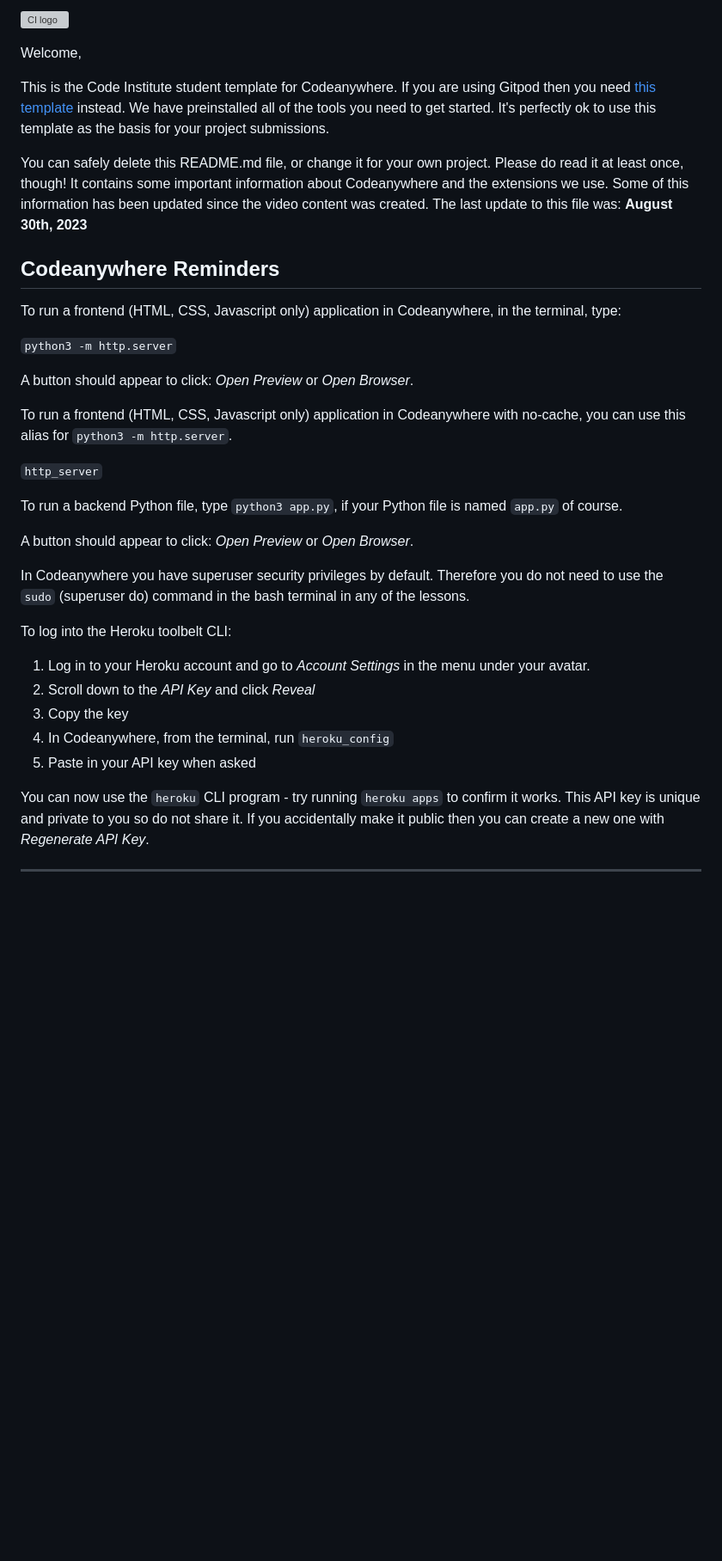
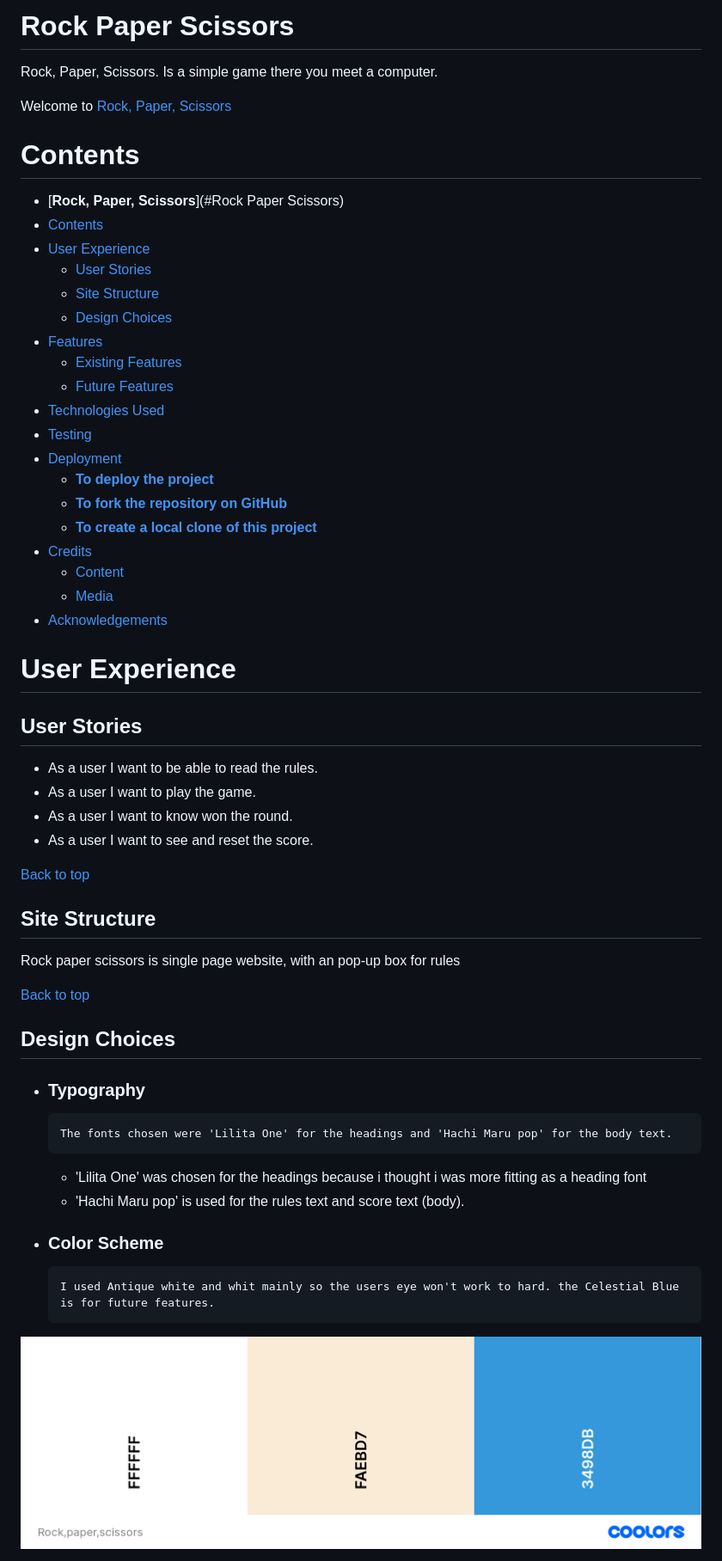
Before and after one commit to Code-Institute-Submissions/Storkfrasse-Project2, a Markdown page: README.md, the part around one of its changes. Shown at 86% size. Rendered like a GitHub page; pictures changed too: assets/readme-image/Rock,paper,scissors.png (added); blank space fills up the shorter version; grey boxes are pictures that could not be loaded.

Commit message:
Add readme and som other changes for some errors

```diff
--- a/README.md
+++ b/README.md
@@ -1,38 +1,58 @@
-![CI logo](https://codeinstitute.s3.amazonaws.com/fullstack/ci_logo_small.png)
+# **Rock Paper Scissors**
 
-Welcome,
+Rock, Paper, Scissors. Is a simple game there you meet a computer.
 
-This is the Code Institute student template for Codeanywhere. If you are using Gitpod then you need [this template](https://github.com/Code-Institute-Org/gitpod-full-template) instead.  We have preinstalled all of the tools you need to get started. It's perfectly ok to use this template as the basis for your project submissions.
+Welcome to <a href="https://storkfrasse.github.io/Project2/" target="_blank" rel="noopener">Rock, Paper, Scissors</a>
 
-You can safely delete this README.md file, or change it for your own project. Please do read it at least once, though! It contains some important information about Codeanywhere and the extensions we use. Some of this information has been updated since the video content was created. The last update to this file was: **August 30th, 2023**
+# Contents
 
-## Codeanywhere Reminders
+- [**Rock, Paper, Scissors**](#Rock Paper Scissors)
+- [Contents](#contents)
+- [User Experience](#user-experience)
+  - [User Stories](#user-stories)
+  - [Site Structure](#site-structure)
+  - [Design Choices](#design-choices)
+- [Features](#features)
+  - [Existing Features](#existing-features)
+  - [Future Features](#future-features)
+- [Technologies Used](#technologies-used)
+- [Testing](#testing)
+- [Deployment](#deployment)
+  - [**To deploy the project**](#to-deploy-the-project)
+  - [**To fork the repository on GitHub**](#to-fork-the-repository-on-github)
+  - [**To create a local clone of this project**](#to-create-a-local-clone-of-this-project)
+- [Credits](#credits)
+  - [Content](#content)
+  - [Media](#media)
+- [Acknowledgements](#acknowledgements)
 
-To run a frontend (HTML, CSS, Javascript only) application in Codeanywhere, in the terminal, type:
+# User Experience
 
-`python3 -m http.server`
+## User Stories
 
-A button should appear to click: _Open Preview_ or _Open Browser_.
+- As a user I want to be able to read the rules.
+- As a user I want to play the game.
+- As a user I want to know won the round.
+- As a user I want to see and reset the score.
 
-To run a frontend (HTML, CSS, Javascript only) application in Codeanywhere with no-cache, you can use this alias for `python3 -m http.server`.
+[Back to top](<#contents>)
 
-`http_server`
+## Site Structure
 
-To run a backend Python file, type `python3 app.py`, if your Python file is named `app.py` of course.
+Rock paper scissors is single page website, with an pop-up box for rules
 
-A button should appear to click: _Open Preview_ or _Open Browser_.
+[Back to top](<#contents>)
 
-In Codeanywhere you have superuser security privileges by default. Therefore you do not need to use the `sudo` (superuser do) command in the bash terminal in any of the lessons.
+## Design Choices
 
-To log into the Heroku toolbelt CLI:
+- ### Typography
 
-1. Log in to your Heroku account and go to _Account Settings_ in the menu under your avatar.
-2. Scroll down to the _API Key_ and click _Reveal_
-3. Copy the key
-4. In Codeanywhere, from the terminal, run `heroku_config`
-5. Paste in your API key when asked
+      The fonts chosen were 'Lilita One' for the headings and 'Hachi Maru pop' for the body text.
+  - 'Lilita One' was chosen for the headings because i thought i was more fitting as a heading font
+  - 'Hachi Maru pop' is used for the rules text and score text (body).
 
-You can now use the `heroku` CLI program - try running `heroku apps` to confirm it works. This API key is unique and private to you so do not share it. If you accidentally make it public then you can create a new one with _Regenerate API Key_.
+- ### Color Scheme
 
----
+      I used Antique white and whit mainly so the users eye won't work to hard. the Celestial Blue is for future features.
+ ![Color scheme](assets/readme-image/Rock%2Cpaper%2Cscissors.png)
 
```
Also changed, not shown: other parts of README.md (+98 -1 lines), TESTING.md (added), assets/readme-image/Header.png (added), 2 other files.
